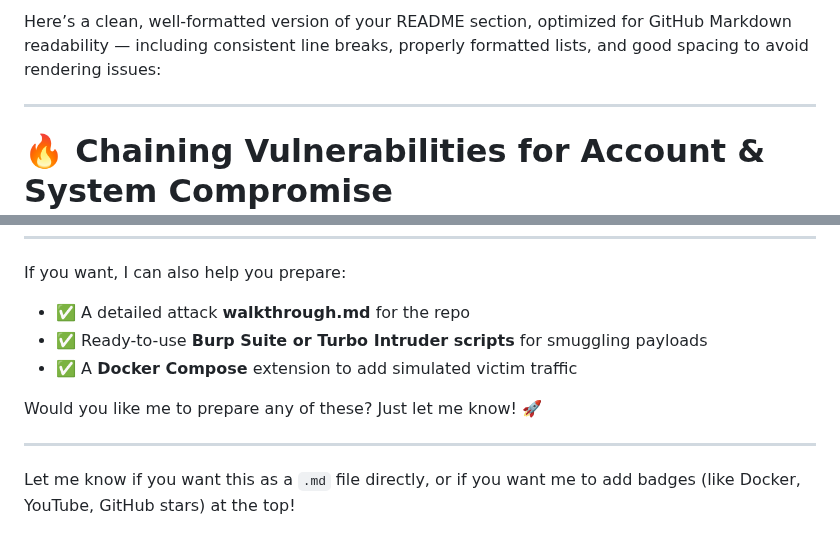
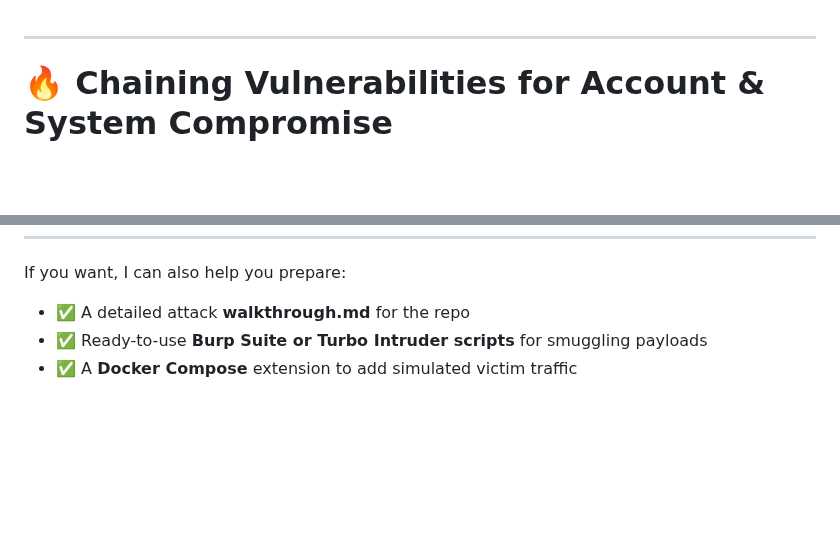
Before and after one commit to enochgitgamefied/Request_Smuggling_CLTE_XSS_PinewoodStore_Auto_Shop_Lab, a Markdown page: README.md, 2 parts joined by grey strips. GitHub-like rendering; blank space fills up the shorter version.

```diff
--- a/README.md
+++ b/README.md
@@ -1,4 +1,3 @@
-Here’s a clean, well-formatted version of your README section, optimized for GitHub Markdown readability — including consistent line breaks, properly formatted lists, and good spacing to avoid rendering issues:
 
 ---
 
@@ -112,9 +111,3 @@ If you want, I can also help you prepare:
 * ✅ A detailed attack **walkthrough.md** for the repo
 * ✅ Ready-to-use **Burp Suite or Turbo Intruder scripts** for smuggling payloads
 * ✅ A **Docker Compose** extension to add simulated victim traffic
-
-Would you like me to prepare any of these? Just let me know! 🚀
-
----
-
-Let me know if you want this as a `.md` file directly, or if you want me to add badges (like Docker, YouTube, GitHub stars) at the top!
```
